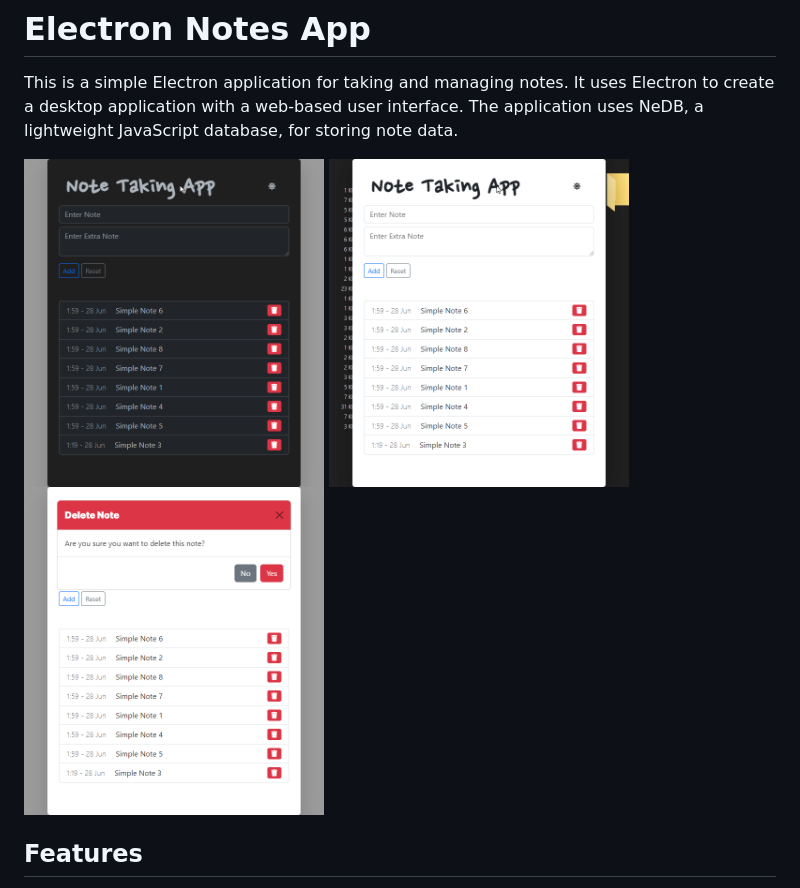
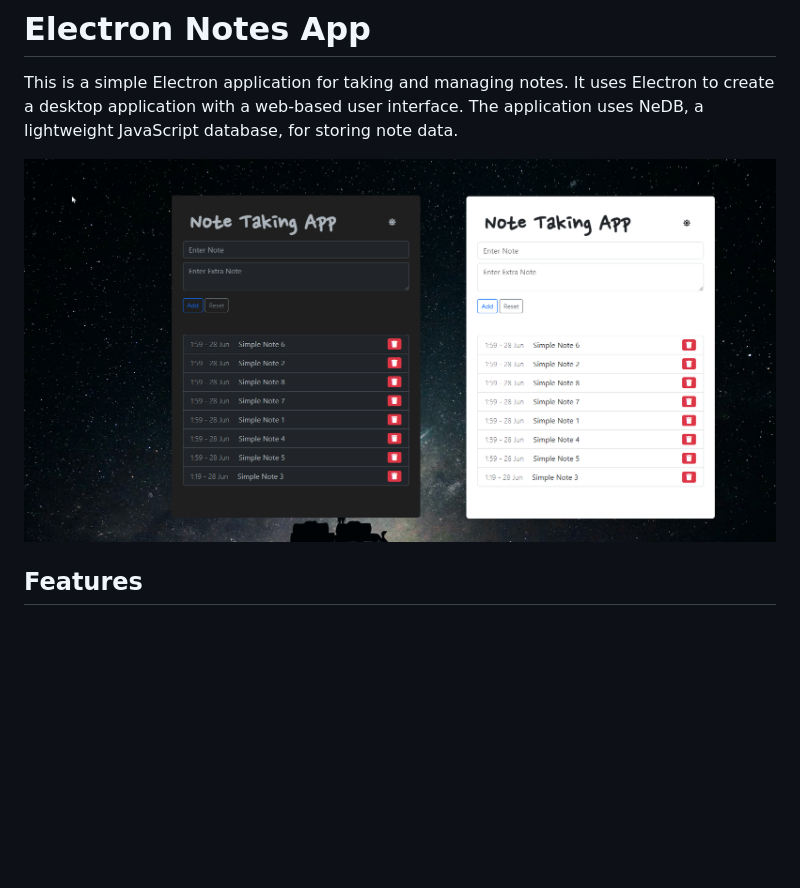
Before and after one commit to shpetimhaxhiu/simple-electron-notes-app, a Markdown page: README.md, the part around the change. GitHub-like rendering; pictures changed too: screenshot-2.png (deleted), screenshot-3.png (deleted), screenshot.png; blank space fills up the shorter version.

Commit message:
📝 docs(README.md): update screenshot in README 🗑️ chore: remove unused screenshots
The README.md file has been updated to replace the individual screenshot images with a single image reference using Markdown syntax. This improves the readability of the README and reduces clutter. The unused screenshot-2.png and screenshot-3.png files have been removed from the repository as they are no longer needed.

```diff
--- a/README.md
+++ b/README.md
@@ -4,9 +4,7 @@ This is a simple Electron application for taking and managing notes. It uses
 Electron to create a desktop application with a web-based user interface. The
 application uses NeDB, a lightweight JavaScript database, for storing note data.
 
-<img src="./screenshot.png" width="300">
-<img src="./screenshot-2.png" width="300">
-<img src="./screenshot-3.png" width="300">
+![Electron Notes App](screenshot.png)
 
 ## Features
 
```
